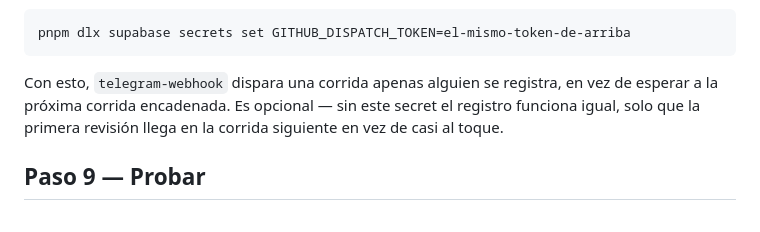
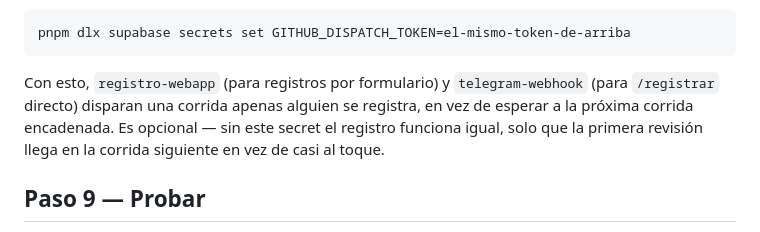
Before and after one commit to Alexis0800/uni-notas-watcher, a Markdown page: docs/DEPLOYMENT.md, the part around the change. GitHub-like rendering.

Commit message:
Corrige qué función dispara el chequeo inmediato en la guía de despliegue

````diff
--- a/docs/DEPLOYMENT.md
+++ b/docs/DEPLOYMENT.md
@@ -163,10 +163,12 @@ valor del token de arriba como secret de **Supabase** (no de GitHub):
 pnpm dlx supabase secrets set GITHUB_DISPATCH_TOKEN=el-mismo-token-de-arriba
 ```
 
-Con esto, `telegram-webhook` dispara una corrida apenas alguien se
-registra, en vez de esperar a la próxima corrida encadenada. Es
-opcional — sin este secret el registro funciona igual, solo que la
-primera revisión llega en la corrida siguiente en vez de casi al toque.
+Con esto, `registro-webapp` (para registros por formulario) y
+`telegram-webhook` (para `/registrar` directo) disparan una corrida
+apenas alguien se registra, en vez de esperar a la próxima corrida
+encadenada. Es opcional — sin este secret el registro funciona igual,
+solo que la primera revisión llega en la corrida siguiente en vez de
+casi al toque.
 
 ## Paso 9 — Probar
 
````
